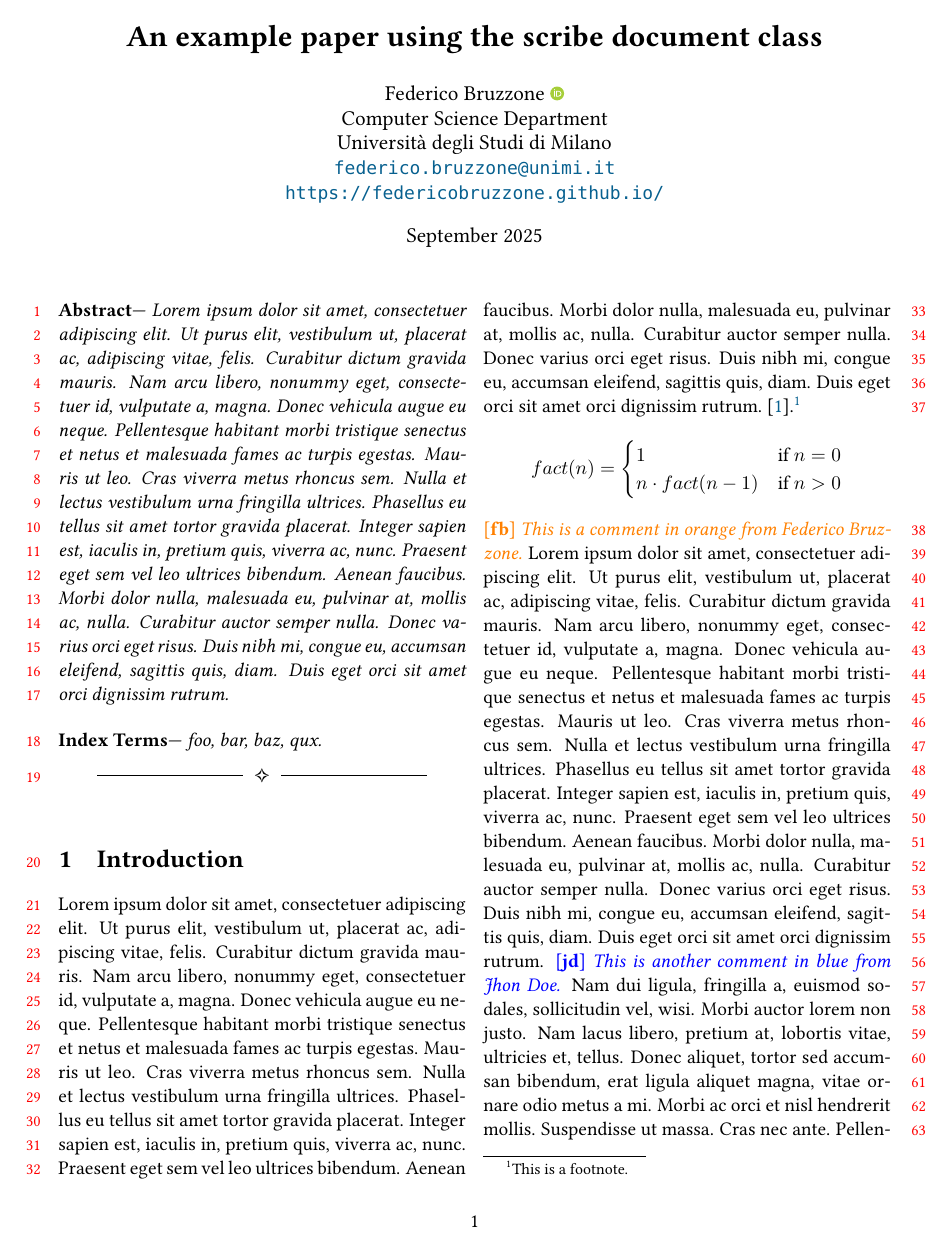
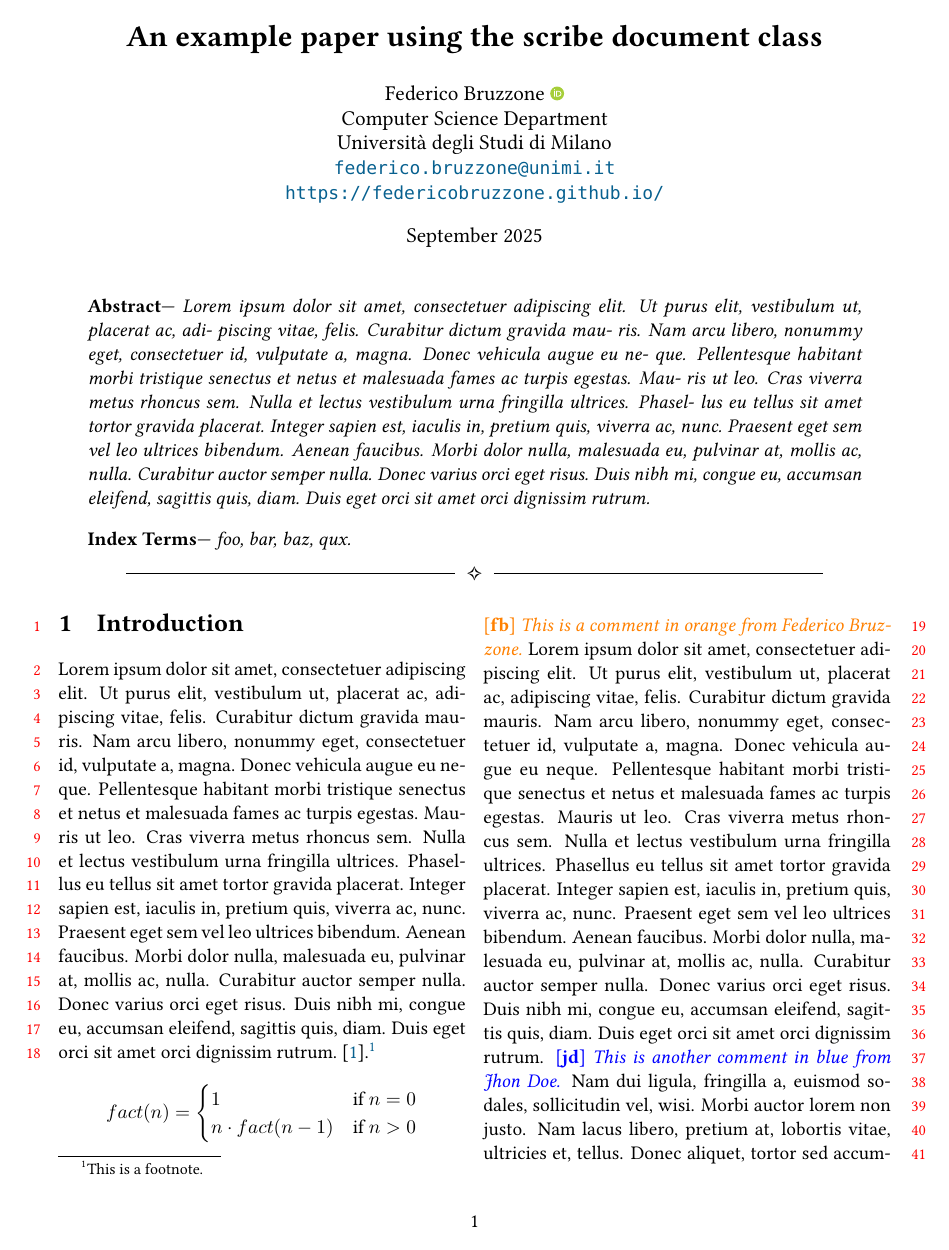
Before and after one commit to FedericoBruzzone/scribe, a LaTeX problem sheet (example/main.tex, which reads example/scribe.cls, scribe.cls): page 1 of 2. Compiled offline with pdfLaTeX.

Commit message:
add(doc)[int]: example with abstract in onecol in twocol paper
Signed-off-by: FedericoBruzzone <federico.bruzzone.i@gmail.com>

```diff
--- a/example/main.tex
+++ b/example/main.tex
@@ -31,15 +31,19 @@
 
 \begin{document}
 
+
+\twocolumn[
 	\maketitle
 
 	\begin{abstract}
-	\lipsum[1]
+		Lorem ipsum dolor sit amet, consectetuer adipiscing elit. Ut purus elit, vestibulum ut, placerat ac, adi- piscing vitae, felis. Curabitur dictum gravida mau- ris. Nam arcu libero, nonummy eget, consectetuer id, vulputate a, magna. Donec vehicula augue eu ne- que. Pellentesque habitant morbi tristique senectus et netus et malesuada fames ac turpis egestas. Mau- ris ut leo. Cras viverra metus rhoncus sem. Nulla et lectus vestibulum urna fringilla ultrices. Phasel- lus eu tellus sit amet tortor gravida placerat. Integer sapien est, iaculis in, pretium quis, viverra ac, nunc. Praesent eget sem vel leo ultrices bibendum. Aenean faucibus. Morbi dolor nulla, malesuada eu, pulvinar at, mollis ac, nulla. Curabitur auctor semper nulla. Donec varius orci eget risus. Duis nibh mi, congue eu, accumsan eleifend, sagittis quis, diam. Duis eget orci sit amet orci dignissim rutrum.
 	\end{abstract}
 
 	\begin{indexterms}
 		foo, bar, baz, qux.
 	\end{indexterms}
+]
+
 
 % ==============================
 % ========== Sections ==========
--- a/example/scribe.cls
+++ b/example/scribe.cls
@@ -83,6 +83,7 @@
 \RequirePackage{caption} % Caption package for customizing captions
 \RequirePackage{subcaption} % Subcaption package for subfigures
 \RequirePackage{pmboxdraw} % This enables graphical glyps, e.g., ├── └──
+\RequirePackage{multicol} % Multicol package for multiple columns in figures
 % Caption style
 \captionsetup{
 	font=sf, % 'sf' for sans-serif, 'rm' for serif
@@ -164,31 +165,27 @@
 % ========== Abstract and Index Terms ==========
 % ==============================================
 \renewenvironment{abstract}{
-	\par\medskip
+	\begin{center}
+		\begin{minipage}{0.93\linewidth}
 			\noindent\textbf{Abstract}---%\hspace{0.5em}
 			\itshape
 			}{%
-	\par\medskip
+		\end{minipage}
+	\end{center}
 }
 
 \newenvironment{indexterms}{
-	\par\medskip
+	\begin{center}
+		\begin{minipage}{0.93\linewidth}
 			\noindent\textbf{Index Terms}---%\hspace{0.5em}
 			\itshape
 			}{%
-	\par\medskip
+		\end{minipage}
+	\end{center}
 }
 
-\@ifundefined{indexterms}{
-	% Add the divider line at the end of the abstract only if indexterms is not defined
-	\AtEndEnvironment{abstract}{%
-		\scribedivider
-	}
-}{%
-	% If indexterms is defined, add the divider line at the end of both abstract and indexterms
 \AtEndEnvironment{indexterms}{%
 	\scribedivider
-	}
 }
 
 % =====================================
--- a/scribe.cls
+++ b/scribe.cls
@@ -83,6 +83,7 @@
 \RequirePackage{caption} % Caption package for customizing captions
 \RequirePackage{subcaption} % Subcaption package for subfigures
 \RequirePackage{pmboxdraw} % This enables graphical glyps, e.g., ├── └──
+\RequirePackage{multicol} % Multicol package for multiple columns in figures
 % Caption style
 \captionsetup{
 	font=sf, % 'sf' for sans-serif, 'rm' for serif
```
Also changed, not shown: README.md, example/onecolumn.pdf, example/twocolumn.pdf (added), example/twocolumnabstract.pdf (added), example/twocolumns.pdf (deleted), scribe.cls (20 more changed lines). Lines whose indentation alone changed are shown as unchanged.
